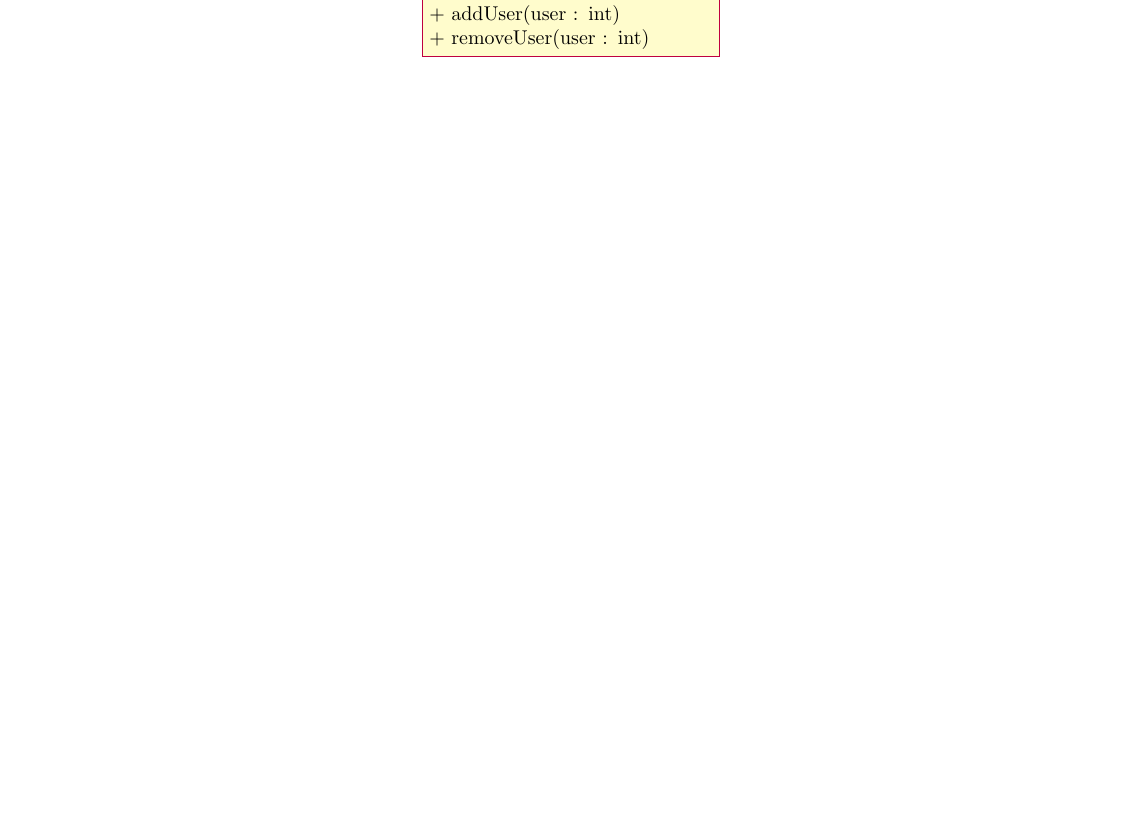
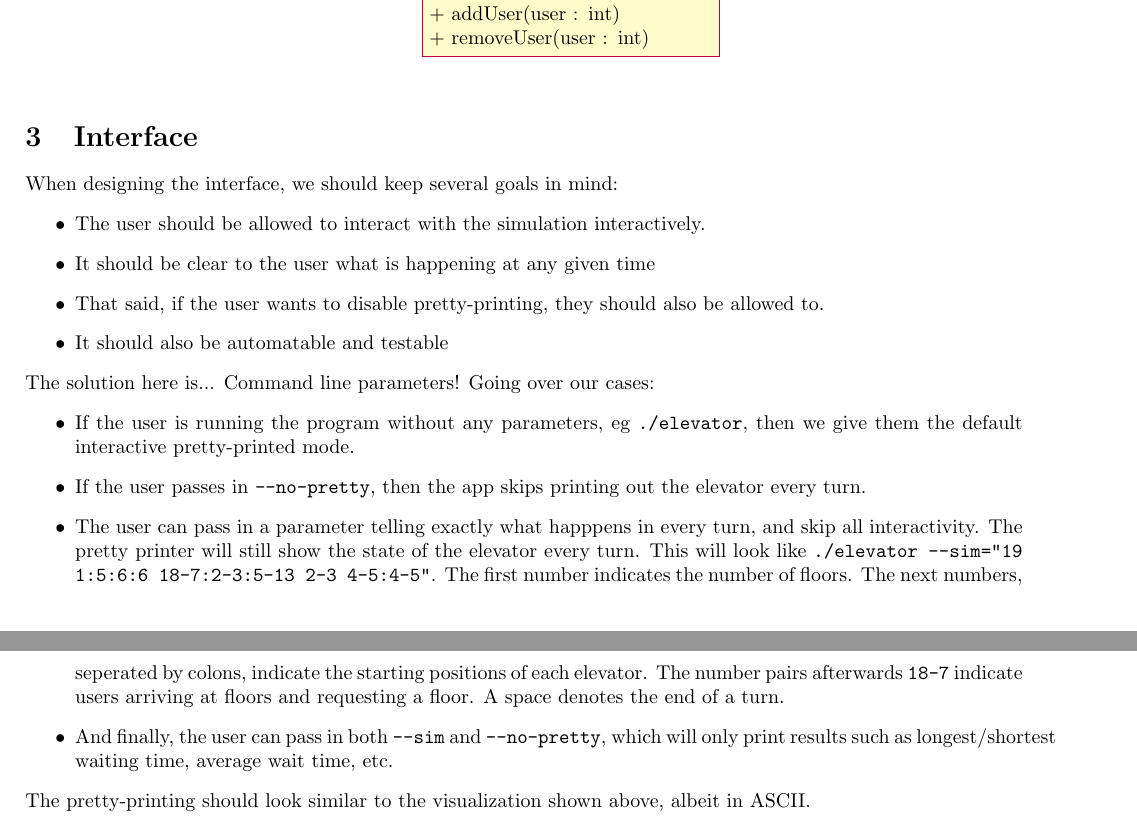
Before and after one commit to AlicesReflexion/cs303, a LaTeX document (project1/report/report.tex): part of page 3 of 3 before the commit and two parts of pages 3 and 4 of 4 after it, the two joined at a grey line, cut so that both start at the same text, the shorter picture padded with empty space. Compiled offline with pdfLaTeX.

Commit message:
Add UI info to report

```diff
--- a/project1/report/report.tex
+++ b/project1/report/report.tex
@@ -195,4 +195,21 @@ As we spend more time thinking about this, the problem becomes increasingly appa
   \unidirectionalAssociation{Elevator}{users}{*}{vector$<$int$>$}
 \end{tikzpicture}
 \end{section}
+\begin{section}{Interface}
+When designing the interface, we should keep several goals in mind:
+  \begin{itemize}
+    \item The user should be allowed to interact with the simulation interactively.
+    \item It should be clear to the user what is happening at any given time
+    \item That said, if the user wants to disable pretty-printing, they should also be allowed to.
+    \item It should also be automatable and testable
+  \end{itemize}
+  The solution here is... Command line parameters! Going over our cases:
+  \begin{itemize}
+    \item If the user is running the program without any parameters, eg \texttt{./elevator}, then we give them the default interactive pretty-printed mode.
+    \item If the user passes in \texttt{--no-pretty}, then the app skips printing out the elevator every turn.
+    \item The user can pass in a parameter telling exactly what happpens in every turn, and skip all interactivity. The pretty printer will still show the state of the elevator every turn. This will look like \texttt{./elevator --sim="19 1:5:6:6 18-7:2-3:5-13 2-3 4-5:4-5"}. The first number indicates the number of floors. The next numbers, seperated by colons, indicate the starting positions of each elevator. The number pairs afterwards \texttt{18-7} indicate users arriving at floors and requesting a floor. A space denotes the end of a turn.
+    \item And finally, the user can pass in both \texttt{--sim} and \texttt{--no-pretty}, which will only print results such as longest/shortest waiting time, average wait time, etc.
+  \end{itemize}
+  The pretty-printing should look similar to the visualization shown above, albeit in ASCII.
+\end{section}
 \end{document}
```
Also changed, not shown: project1/report/report.pdf.
